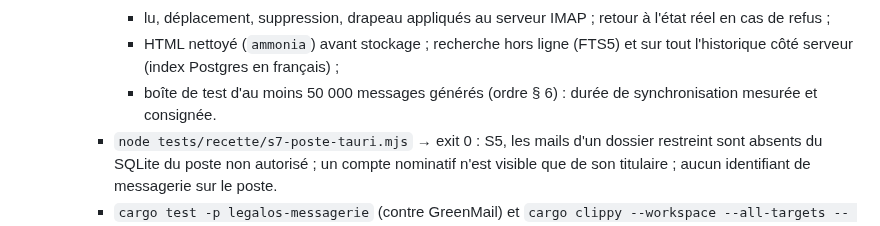
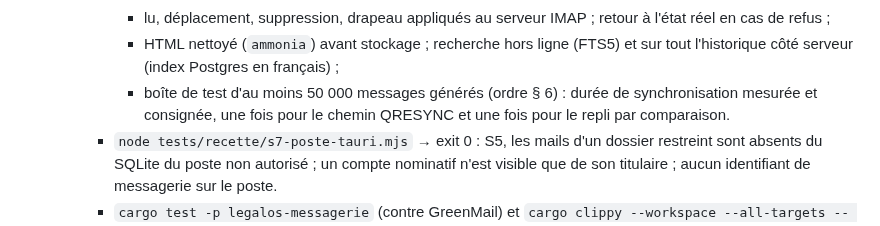
Before and after one commit to navelremi-boop/legalos2, a Markdown page: PLAN.md, the part around the change. Rendered like a GitHub page.

Commit message:
plan: la mesure J9 des 50 000 messages couvre QRESYNC et le repli.
Consigne de l'architecte du 27/09/2026.

Co-authored-by: Cursor <cursoragent@cursor.com>

```diff
--- a/PLAN.md
+++ b/PLAN.md
@@ -224,7 +224,7 @@ Ordre architecte (révisé 2026-09-27, couverture V1) : **Migration Sync Streams
       - synchronisation incrémentale, notification immédiate sur la boîte de réception, resynchronisation complète si le serveur l'impose ;
       - lu, déplacement, suppression, drapeau appliqués au serveur IMAP ; retour à l'état réel en cas de refus ;
       - HTML nettoyé (`ammonia`) avant stockage ; recherche hors ligne (FTS5) et sur tout l'historique côté serveur (index Postgres en français) ;
-      - boîte de test d'au moins 50 000 messages générés (ordre § 6) : durée de synchronisation mesurée et consignée.
+      - boîte de test d'au moins 50 000 messages générés (ordre § 6) : durée de synchronisation mesurée et consignée, une fois pour le chemin QRESYNC et une fois pour le repli par comparaison.
     - `node tests/recette/s7-poste-tauri.mjs` → exit 0 : S5, les mails d'un dossier restreint sont absents du SQLite du poste non autorisé ; un compte nominatif n'est visible que de son titulaire ; aucun identifiant de messagerie sur le poste.
     - `cargo test -p legalos-messagerie` (contre GreenMail) et `cargo clippy --workspace --all-targets -- -D warnings` → exit 0 ; ni protocole IMAP ni décodeur MIME écrit à la main (bibliothèques consignées dans `docs/versions.md`) ; contrôleur VALIDÉ ; CI verte.
 
```
